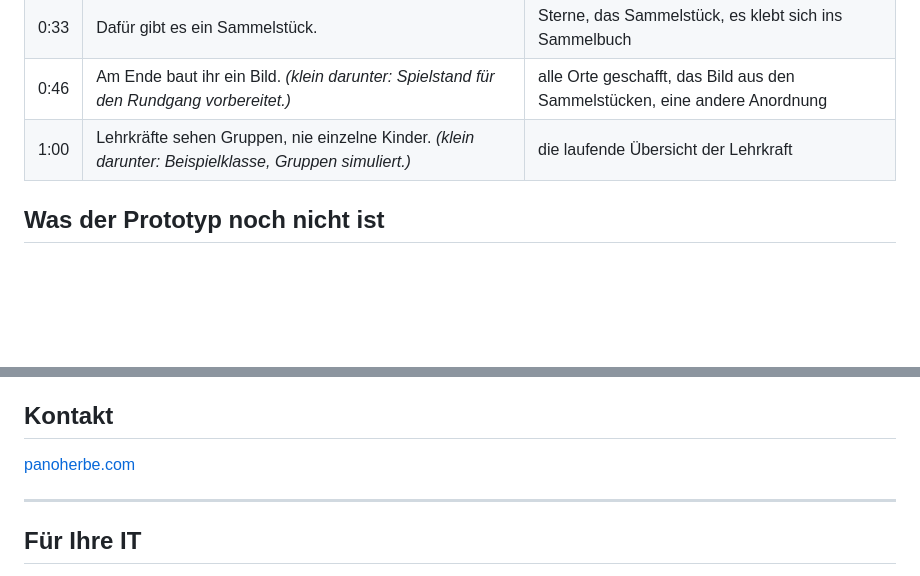
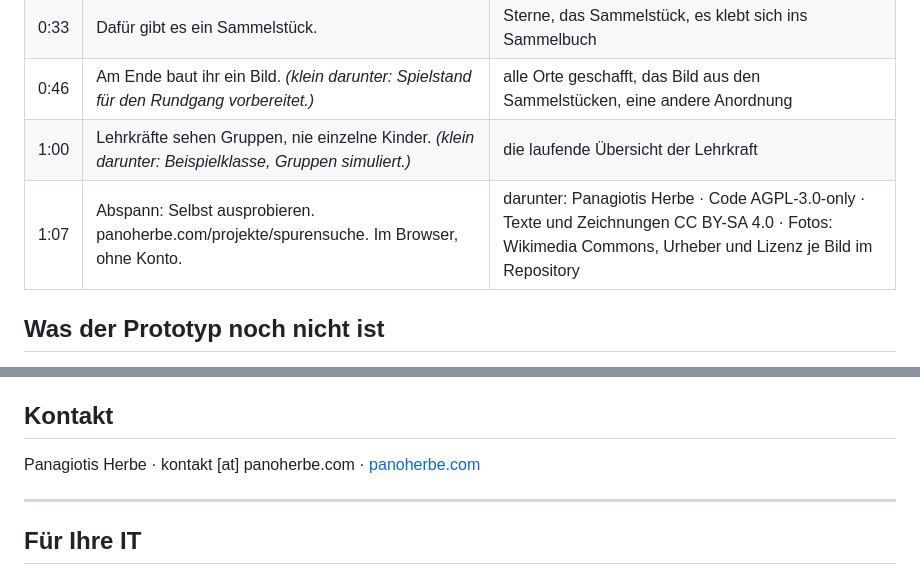
Before and after one commit to panoherbe/spurensuche, a Markdown page: README.md, 2 parts joined by grey strips. Drawn GitHub-style; folded sections open; blank space fills up the shorter version.

```diff
--- a/README.md
+++ b/README.md
@@ -88,8 +89,7 @@ Sechs Szenen, je ein Satz. Rechts unten steht die ganze Zeit: Selbst ausprobiere
 | 0:33 | Dafür gibt es ein Sammelstück. | Sterne, das Sammelstück, es klebt sich ins Sammelbuch |
 | 0:46 | Am Ende baut ihr ein Bild. *(klein darunter: Spielstand für den Rundgang vorbereitet.)* | alle Orte geschafft, das Bild aus den Sammelstücken, eine andere Anordnung |
 | 1:00 | Lehrkräfte sehen Gruppen, nie einzelne Kinder. *(klein darunter: Beispielklasse, Gruppen simuliert.)* | die laufende Übersicht der Lehrkraft |
-
-</details>
+| 1:07 | Abspann: Selbst ausprobieren. panoherbe.com/projekte/spurensuche. Im Browser, ohne Konto. | darunter: Panagiotis Herbe · Code AGPL-3.0-only · Texte und Zeichnungen CC BY-SA 4.0 · Fotos: Wikimedia Commons, Urheber und Lizenz je Bild im Repository |
 
 ## Was der Prototyp noch nicht ist
 
@@ -107,7 +107,7 @@ Sechs Szenen, je ein Satz. Rechts unten steht die ganze Zeit: Selbst ausprobiere
 
 ## Kontakt
 
-[panoherbe.com](https://panoherbe.com)
+Panagiotis Herbe · kontakt [at] panoherbe.com · [panoherbe.com](https://panoherbe.com)
 
 ---
 
```
Also changed, not shown: other parts of README.md (+19 -15 lines), medien/1-karte.png, medien/2-spiel-einfach-vorlesen.png, medien/3-collage-regler.png, medien/poster.png, 2 other files.
